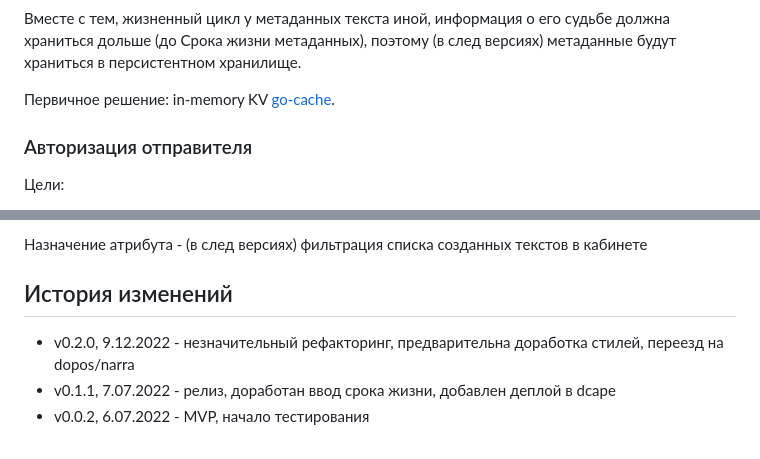
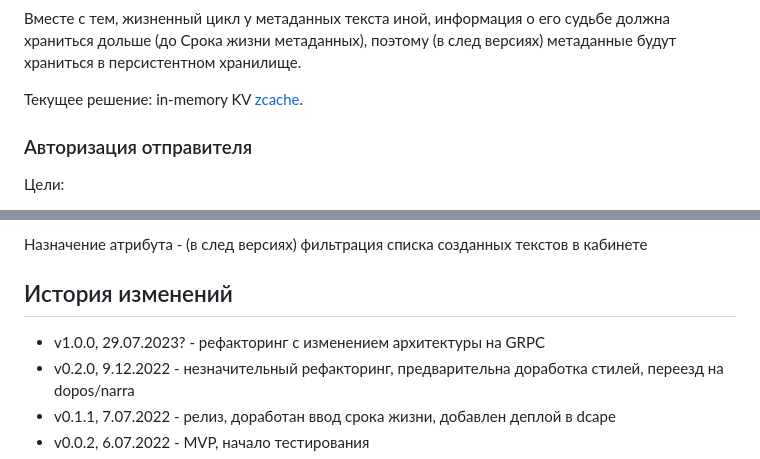
Before and after one commit to LeKovr/showonce, a Markdown page: README.md, 2 parts joined by grey strips. GitHub-like rendering.

```diff
--- a/README.md
+++ b/README.md
@@ -109,7 +155,7 @@ include_toc: true
 
 Вместе с тем, жизненный цикл у метаданных текста иной, информация о его судьбе должна храниться дольше (до Срока жизни метаданных), поэтому (в след версиях) метаданные будут храниться в персистентном хранилище.
 
-Первичное решение: in-memory KV [go-cache](https://github.com/patrickmn/go-cache).
+Текущее решение: in-memory KV [zcache](https://zgo.at/zcache/v2).
 
 ### Авторизация отправителя
 
@@ -134,6 +180,7 @@ include_toc: true
 
 ## История изменений
 
+* v1.0.0, 29.07.2023? - рефакторинг с изменением архитектуры на GRPC
 * v0.2.0, 9.12.2022 - незначительный рефакторинг, предварительна доработка стилей, переезд на dopos/narra
 * v0.1.1, 7.07.2022 - релиз, доработан ввод срока жизни, добавлен деплой в dcape
 * v0.0.2, 6.07.2022 - MVP, начало тестирования
```
Also changed, not shown: other parts of README.md (+56 -10 lines).
